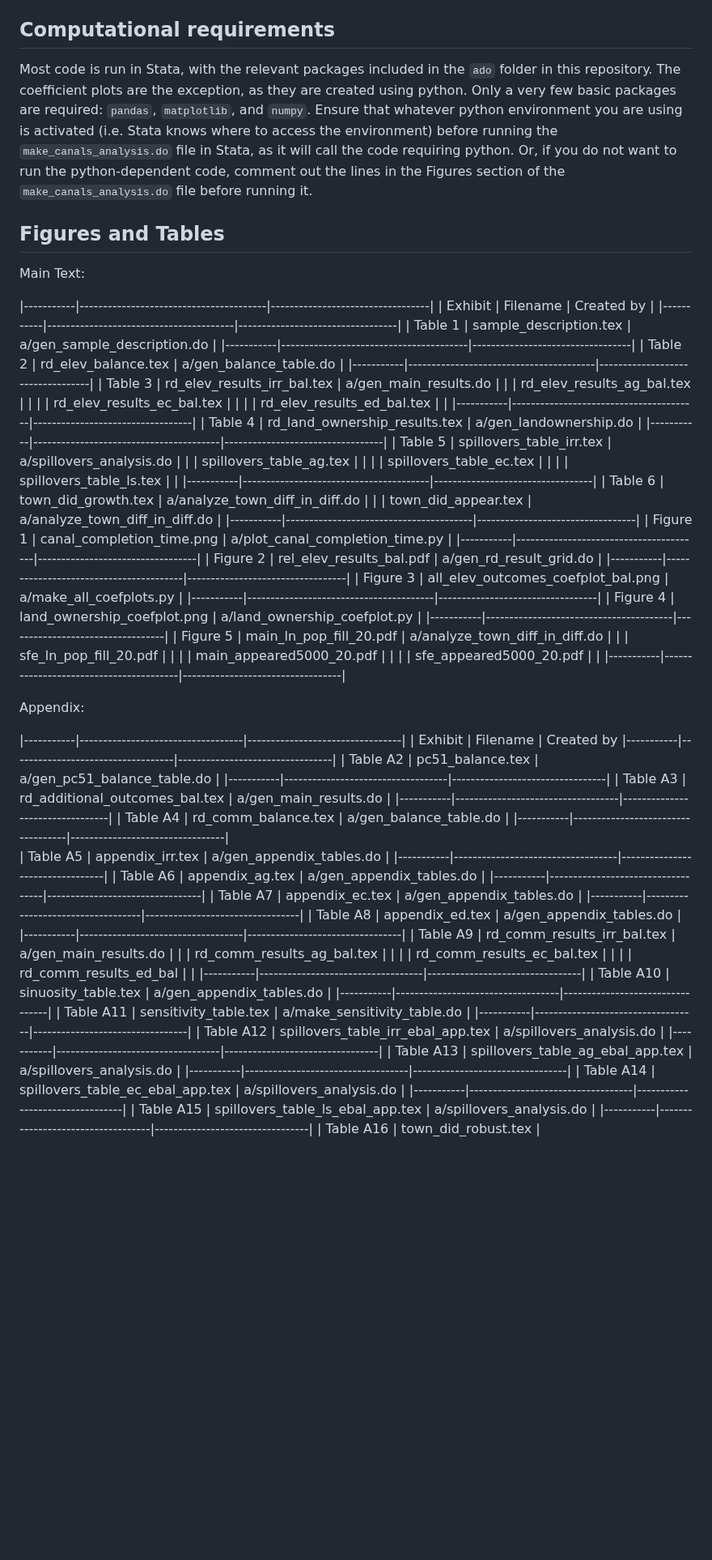
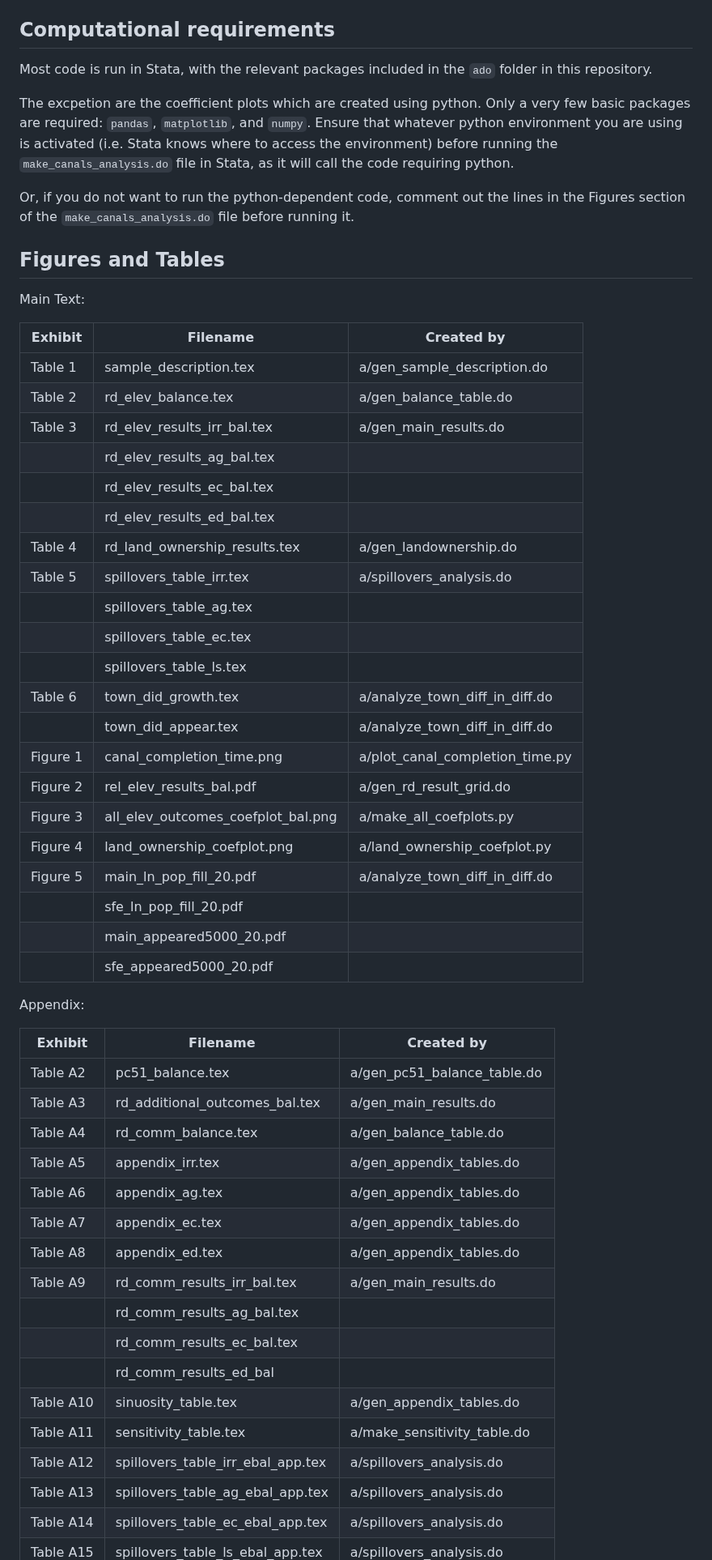
Before and after one commit to devdatalab/paper-india-irrigation-canals, a Markdown page: README.md, the part around one of its changes. Shown at 81% size. GitHub-like rendering; blank space fills up the shorter version.

Commit message:
fix readme tables

```diff
--- a/README.md
+++ b/README.md
@@ -26,83 +26,59 @@ This respository contains the code required to replicate all tables and figures
 4. Open `make_canals_analysis.do` and run in Stata
 
 ## Computational requirements
-Most code is run in Stata, with the relevant packages included in the `ado` folder in this repository. The coefficient plots are the exception, as they are created using python. Only a very few basic packages are required: `pandas`, `matplotlib`, and `numpy`. Ensure that whatever python environment you are using is activated (i.e. Stata knows where to access the environment) before running the `make_canals_analysis.do` file in Stata, as it will call the code requiring python.
+Most code is run in Stata, with the relevant packages included in the `ado` folder in this repository.
+
+The excpetion are the coefficient plots which are created using python. Only a very few basic packages are required: `pandas`, `matplotlib`, and `numpy`. Ensure that whatever python environment you are using is activated (i.e. Stata knows where to access the environment) before running the `make_canals_analysis.do` file in Stata, as it will call the code requiring python.
+
 Or, if you do not want to run the python-dependent code, comment out the lines in the Figures section of the `make_canals_analysis.do` file before running it.
 
 ## Figures and Tables
 
 Main Text:
 
-|-----------|----------------------------------------|----------------------------------|
 | Exhibit   | Filename                               | Created by                       |
 |-----------|----------------------------------------|----------------------------------|
 | Table 1   | sample_description.tex                 | a/gen_sample_description.do      |
-|-----------|----------------------------------------|----------------------------------|
 | Table 2   | rd_elev_balance.tex                    | a/gen_balance_table.do           |
-|-----------|----------------------------------------|----------------------------------|
 | Table 3   | rd_elev_results_irr_bal.tex            | a/gen_main_results.do            |
 |           | rd_elev_results_ag_bal.tex             |                                  |
 |           | rd_elev_results_ec_bal.tex             |                                  |
 |           | rd_elev_results_ed_bal.tex             |                                  |
-|-----------|----------------------------------------|----------------------------------|
 | Table 4   | rd_land_ownership_results.tex          | a/gen_landownership.do           |
-|-----------|----------------------------------------|----------------------------------|
 | Table 5   | spillovers_table_irr.tex               | a/spillovers_analysis.do         |
 |           | spillovers_table_ag.tex                |                                  |
 |           | spillovers_table_ec.tex                |                                  |
 |           | spillovers_table_ls.tex                |                                  |
-|-----------|----------------------------------------|----------------------------------|
 | Table 6   | town_did_growth.tex                    | a/analyze_town_diff_in_diff.do   |
 |           | town_did_appear.tex                    | a/analyze_town_diff_in_diff.do   |
-|-----------|----------------------------------------|----------------------------------|
 | Figure 1  | canal_completion_time.png              | a/plot_canal_completion_time.py  |
-|-----------|----------------------------------------|----------------------------------|
 | Figure 2  | rel_elev_results_bal.pdf               | a/gen_rd_result_grid.do          |
-|-----------|----------------------------------------|----------------------------------|
 | Figure 3  | all_elev_outcomes_coefplot_bal.png     | a/make_all_coefplots.py          |
-|-----------|----------------------------------------|----------------------------------|
 | Figure 4  | land_ownership_coefplot.png            | a/land_ownership_coefplot.py     |
-|-----------|----------------------------------------|----------------------------------|
 | Figure 5  | main_ln_pop_fill_20.pdf                | a/analyze_town_diff_in_diff.do   |
 |           | sfe_ln_pop_fill_20.pdf                 |                                  |
 |           | main_appeared5000_20.pdf               |                                  |
 |           | sfe_appeared5000_20.pdf                |                                  |
-|-----------|----------------------------------------|----------------------------------|
 
 Appendix:
 
-|-----------|-----------------------------------|---------------------------------|
 | Exhibit   | Filename                          | Created by
 |-----------|-----------------------------------|---------------------------------|
 | Table A2  | pc51_balance.tex                  | a/gen_pc51_balance_table.do     |
-|-----------|-----------------------------------|---------------------------------|
 | Table A3  | rd_additional_outcomes_bal.tex    | a/gen_main_results.do           |
-|-----------|-----------------------------------|---------------------------------|
 | Table A4  | rd_comm_balance.tex               | a/gen_balance_table.do          |
-|-----------|-----------------------------------|---------------------------------|
 | Table A5  | appendix_irr.tex                  | a/gen_appendix_tables.do        |
-|-----------|-----------------------------------|---------------------------------|
 | Table A6  | appendix_ag.tex                   | a/gen_appendix_tables.do        |
-|-----------|-----------------------------------|---------------------------------|
 | Table A7  | appendix_ec.tex                   | a/gen_appendix_tables.do        |
-|-----------|-----------------------------------|---------------------------------|
 | Table A8  | appendix_ed.tex                   | a/gen_appendix_tables.do        |
-|-----------|-----------------------------------|---------------------------------|
 | Table A9  | rd_comm_results_irr_bal.tex       | a/gen_main_results.do           |
 |           | rd_comm_results_ag_bal.tex        |                                 |
 |           | rd_comm_results_ec_bal.tex        |                                 |
 |           | rd_comm_results_ed_bal            |                                 |
-|-----------|-----------------------------------|---------------------------------|
 | Table A10 | sinuosity_table.tex               | a/gen_appendix_tables.do        |
-|-----------|-----------------------------------|---------------------------------|
 | Table A11 | sensitivity_table.tex             | a/make_sensitivity_table.do     |
-|-----------|-----------------------------------|---------------------------------|
 | Table A12 | spillovers_table_irr_ebal_app.tex | a/spillovers_analysis.do        |
-|-----------|-----------------------------------|---------------------------------|
 | Table A13 | spillovers_table_ag_ebal_app.tex  | a/spillovers_analysis.do        |
-|-----------|-----------------------------------|---------------------------------|
 | Table A14 | spillovers_table_ec_ebal_app.tex  | a/spillovers_analysis.do        |
-|-----------|-----------------------------------|---------------------------------|
 | Table A15 | spillovers_table_ls_ebal_app.tex  | a/spillovers_analysis.do        |
-|-----------|-----------------------------------|---------------------------------|
 | Table A16 | town_did_robust.tex               | a/analyze_town_diff_in_diff.do  |
```
Also changed, not shown: other parts of README.md (+0 -3 lines).
